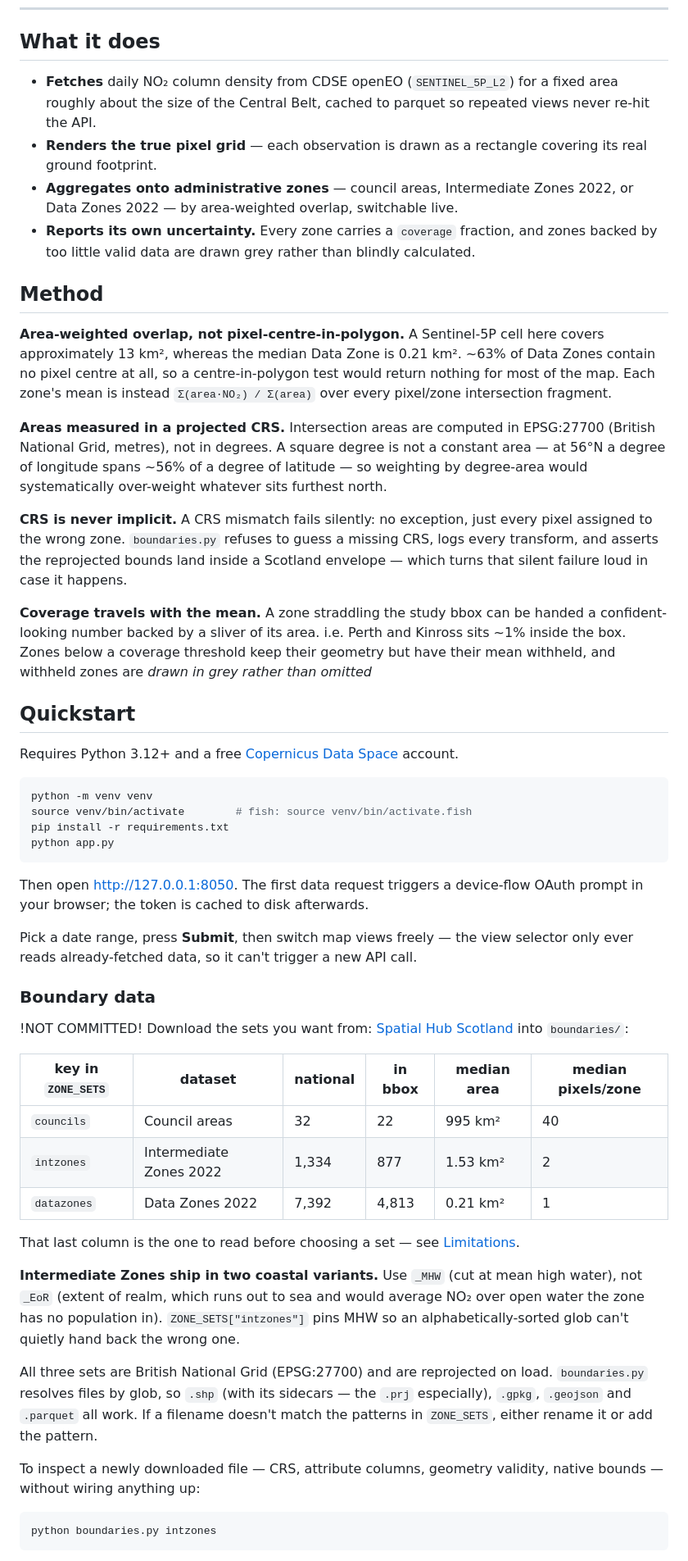
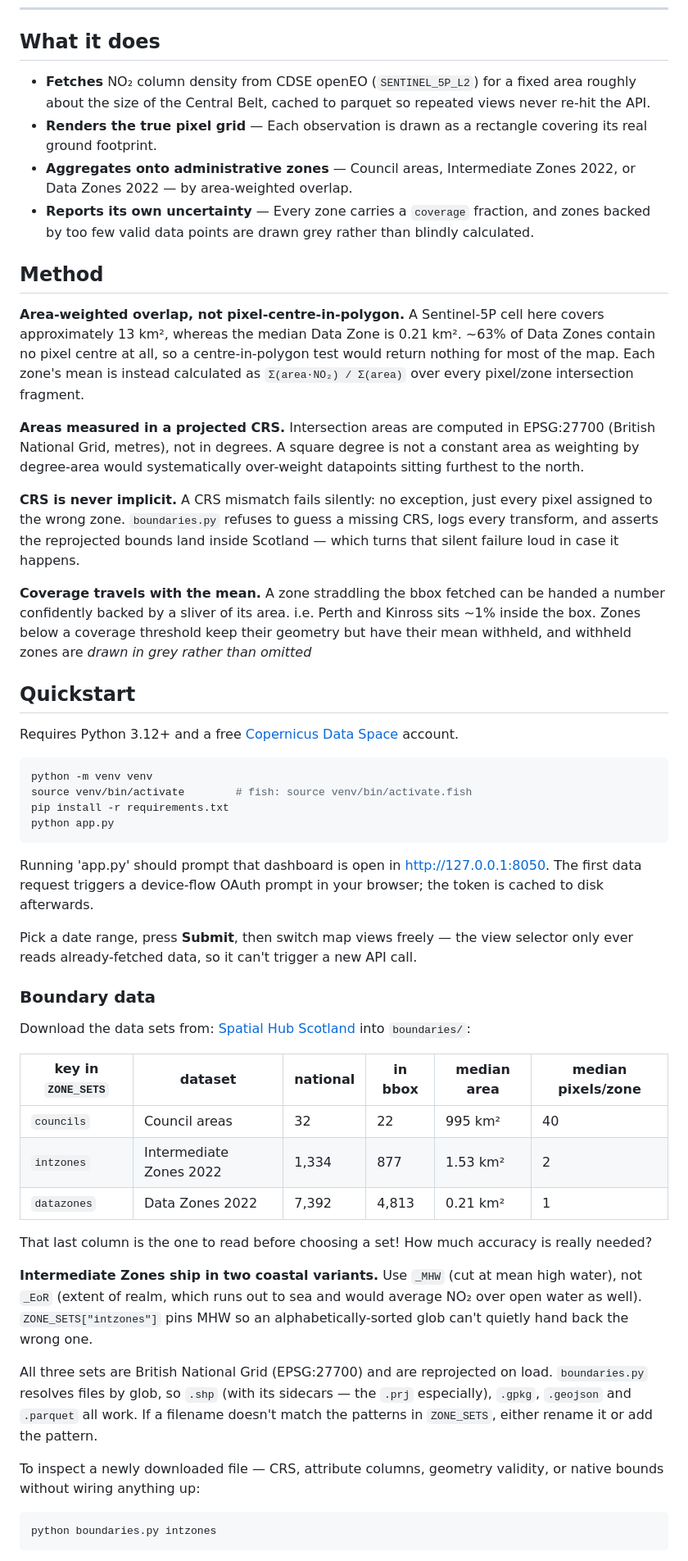
Before and after one commit to remsuville/glasgow-NO2, a Markdown page: README.md, the part around one of its changes. Shown at 82% size. GitHub-like rendering.

````diff
--- a/README.md
+++ b/README.md
@@ -10,37 +10,36 @@ Space Ecosystem (CDSE) and aggregates it onto Scottish administrative geographie
 
 ## What it does
 
-- **Fetches** daily NO₂ column density from CDSE openEO (`SENTINEL_5P_L2`) for a
+- **Fetches** NO₂ column density from CDSE openEO (`SENTINEL_5P_L2`) for a
   fixed area roughly about the size of the Central Belt, cached to parquet so repeated views never
   re-hit the API.
-- **Renders the true pixel grid** — each observation is drawn as a rectangle
+- **Renders the true pixel grid** — Each observation is drawn as a rectangle
   covering its real ground footprint.
-- **Aggregates onto administrative zones** — council areas, Intermediate Zones
-  2022, or Data Zones 2022 — by area-weighted overlap, switchable live.
-- **Reports its own uncertainty.** Every zone carries a `coverage` fraction, and
-  zones backed by too little valid data are drawn grey rather than blindly calculated.
+- **Aggregates onto administrative zones** — Council areas, Intermediate Zones
+  2022, or Data Zones 2022 — by area-weighted overlap.
+- **Reports its own uncertainty** — Every zone carries a `coverage` fraction, and
+  zones backed by too few valid data points are drawn grey rather than blindly calculated.
 
 ## Method
 
 **Area-weighted overlap, not pixel-centre-in-polygon.** A Sentinel-5P cell here
 covers approximately 13 km², whereas the median Data Zone is 0.21 km². ~63% of Data Zones contain no
 pixel centre at all, so a centre-in-polygon test would return nothing for most
-of the map. Each zone's mean is instead `Σ(area·NO₂) / Σ(area)` over every
+of the map. Each zone's mean is instead calculated as `Σ(area·NO₂) / Σ(area)` over every
 pixel/zone intersection fragment.
 
 **Areas measured in a projected CRS.** Intersection areas are computed in
 EPSG:27700 (British National Grid, metres), not in degrees. A square degree is
-not a constant area — at 56°N a degree of longitude spans ~56% of a degree of
-latitude — so weighting by degree-area would systematically over-weight
-whatever sits furthest north.
+not a constant area as weighting by degree-area would systematically over-weight
+datapoints sitting furthest to the north.
 
 **CRS is never implicit.** A CRS mismatch fails silently: no exception, just
 every pixel assigned to the wrong zone. `boundaries.py` refuses to guess a
 missing CRS, logs every transform, and asserts the reprojected bounds land
-inside a Scotland envelope — which turns that silent failure loud in case it happens.
+inside Scotland — which turns that silent failure loud in case it happens.
 
-**Coverage travels with the mean.** A zone straddling the study bbox can be
-handed a confident-looking number backed by a sliver of its area. i.e. Perth and
+**Coverage travels with the mean.** A zone straddling the bbox fetched can be
+handed a number confidently backed by a sliver of its area. i.e. Perth and
 Kinross sits ~1% inside the box. Zones below a coverage threshold keep their
 geometry but have their mean withheld, and withheld zones are *drawn in grey
 rather than omitted*
@@ -57,7 +56,7 @@ pip install -r requirements.txt
 python app.py
 ```
 
-Then open <http://127.0.0.1:8050>. The first data request triggers a device-flow
+Running 'app.py' should prompt that dashboard is open in <http://127.0.0.1:8050>. The first data request triggers a device-flow
 OAuth prompt in your browser; the token is cached to disk afterwards.
 
 Pick a date range, press **Submit**, then switch map views freely — the view
@@ -66,7 +65,7 @@ call.
 
 ### Boundary data
 
-!NOT COMMITTED! Download the sets you want from:
+Download the data sets from:
 [Spatial Hub Scotland](https://spatialdata.gov.scot) into `boundaries/`:
 
 | key in `ZONE_SETS` | dataset | national | in bbox | median area | median pixels/zone |
@@ -75,12 +74,11 @@ call.
 | `intzones` | Intermediate Zones 2022 | 1,334 | 877 | 1.53 km² | 2 |
 | `datazones` | Data Zones 2022 | 7,392 | 4,813 | 0.21 km² | 1 |
 
-That last column is the one to read before choosing a set — see
-[Limitations](#limitations).
+That last column is the one to read before choosing a set! How much accuracy is really needed?
 
 **Intermediate Zones ship in two coastal variants.** Use `_MHW` (cut at mean
 high water), not `_EoR` (extent of realm, which runs out to sea and would
-average NO₂ over open water the zone has no population in).
+average NO₂ over open water as well).
 `ZONE_SETS["intzones"]` pins MHW so an alphabetically-sorted glob can't quietly
 hand back the wrong one.
 
@@ -89,8 +87,8 @@ load. `boundaries.py` resolves files by glob, so `.shp` (with its sidecars — t
 `.prj` especially), `.gpkg`, `.geojson` and `.parquet` all work. If a filename
 doesn't match the patterns in `ZONE_SETS`, either rename it or add the pattern.
 
-To inspect a newly downloaded file — CRS, attribute columns, geometry validity,
-native bounds — without wiring anything up:
+To inspect a newly downloaded file — CRS, attribute columns, geometry validity, or
+native bounds without wiring anything up:
 
 ```bash
 python boundaries.py intzones
````
Also changed, not shown: other parts of README.md (+7 -9 lines).
